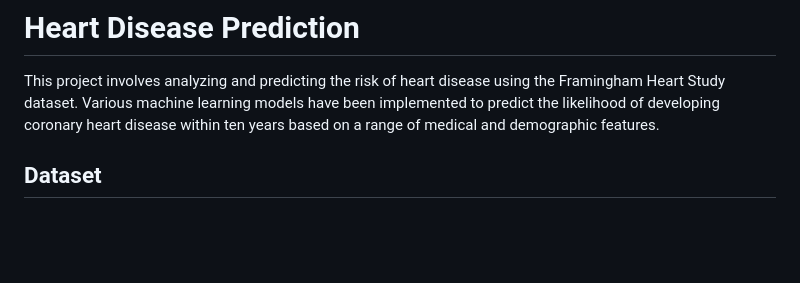
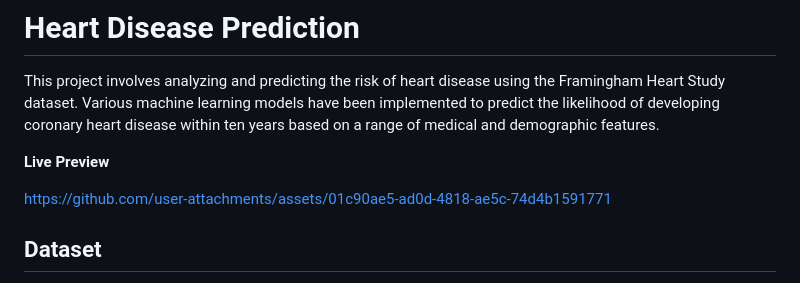
Before and after one commit to RiyaHablani/Heart-Disease-Prediction, a Markdown page: README.md, the part around the change. GitHub-like rendering; blank space fills up the shorter version.

```diff
--- a/README.md
+++ b/README.md
@@ -1,6 +1,10 @@
 # Heart Disease Prediction
 
 This project involves analyzing and predicting the risk of heart disease using the Framingham Heart Study dataset. Various machine learning models have been implemented to predict the likelihood of developing coronary heart disease within ten years based on a range of medical and demographic features.
+
+**Live Preview**
+
+https://github.com/user-attachments/assets/01c90ae5-ad0d-4818-ae5c-74d4b1591771
 
 ## Dataset
 
```
